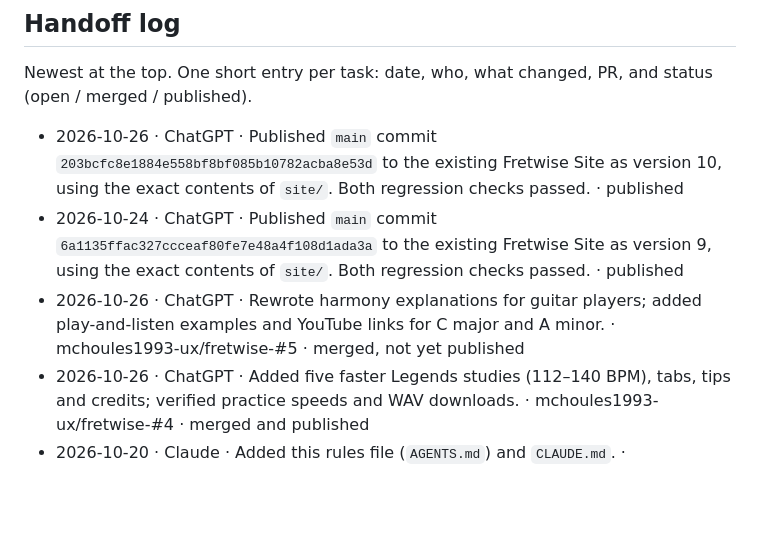
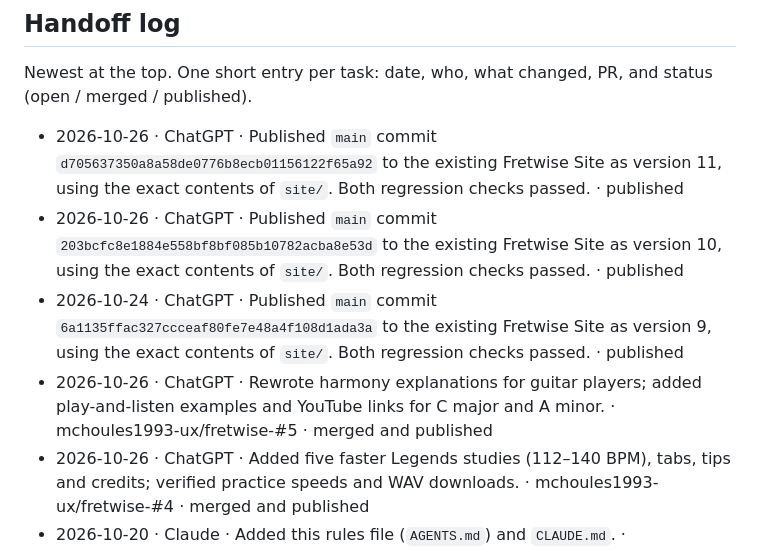
Before and after one commit to mchoules1993-ux/fretwise-, a Markdown page: AGENTS.md, the part around the change. GitHub-like rendering; blank space fills up the shorter version.

Commit message:
docs: record successful Fretwise version 11 deployment

```diff
--- a/AGENTS.md
+++ b/AGENTS.md
@@ -71,9 +71,10 @@ After publishing, add a line to the handoff log saying which commit went live.
 Newest at the top. One short entry per task: date, who, what changed,
 PR, and status (open / merged / published).
 
+- 2026-10-26 · ChatGPT · Published `main` commit `d705637350a8a58de0776b8ecb01156122f65a92` to the existing Fretwise Site as version 11, using the exact contents of `site/`. Both regression checks passed. · published
 - 2026-10-26 · ChatGPT · Published `main` commit `203bcfc8e1884e558bf8bf085b10782acba8e53d` to the existing Fretwise Site as version 10, using the exact contents of `site/`. Both regression checks passed. · published
 - 2026-10-24 · ChatGPT · Published `main` commit `6a1135ffac327ccceaf80fe7e48a4f108d1ada3a` to the existing Fretwise Site as version 9, using the exact contents of `site/`. Both regression checks passed. · published
-- 2026-10-26 · ChatGPT · Rewrote harmony explanations for guitar players; added play-and-listen examples and YouTube links for C major and A minor. · mchoules1993-ux/fretwise-#5 · merged, not yet published
+- 2026-10-26 · ChatGPT · Rewrote harmony explanations for guitar players; added play-and-listen examples and YouTube links for C major and A minor. · mchoules1993-ux/fretwise-#5 · merged and published
 - 2026-10-26 · ChatGPT · Added five faster Legends studies (112–140 BPM), tabs, tips and credits; verified practice speeds and WAV downloads. · mchoules1993-ux/fretwise-#4 · merged and published
 - 2026-10-20 · Claude · Added this rules file (`AGENTS.md`) and `CLAUDE.md`. · mchoules1993-ux/fretwise-#2 · merged, not yet published
 - 2026-10-20 · Claude · Renamed `dist/` to `site/`. · mchoules1993-ux/fretwise-#1 · merged, not yet published
```
